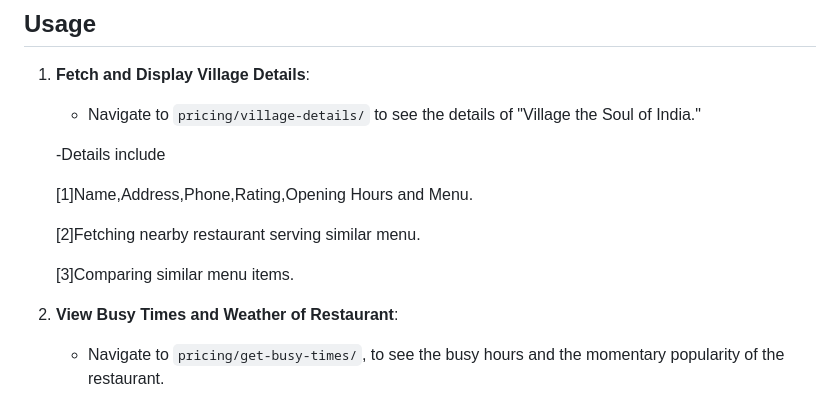
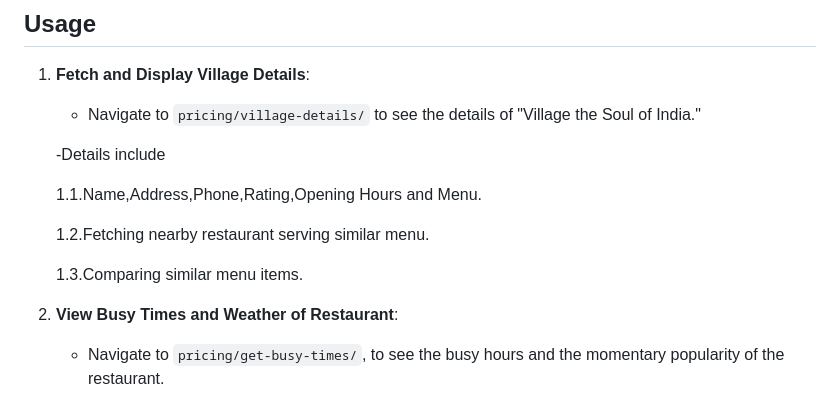
Before and after one commit to IceQboid/Dynamic_Pricing_Algorithm, a Markdown page: README.md, the part around the change. Rendered like a GitHub page.

```diff
--- a/README.md
+++ b/README.md
@@ -53,11 +53,11 @@ This project implements a dynamic pricing algorithm for a restaurant, "Village t
 
     -Details include
 
-    [1]Name,Address,Phone,Rating,Opening Hours and Menu.
+    1.1.Name,Address,Phone,Rating,Opening Hours and Menu.
 
-    [2]Fetching nearby restaurant serving similar menu.
+    1.2.Fetching nearby restaurant serving similar menu.
 
-    [3]Comparing similar menu items.
+    1.3.Comparing similar menu items.
 
 
 3. **View Busy Times and Weather of Restaurant**:
```
